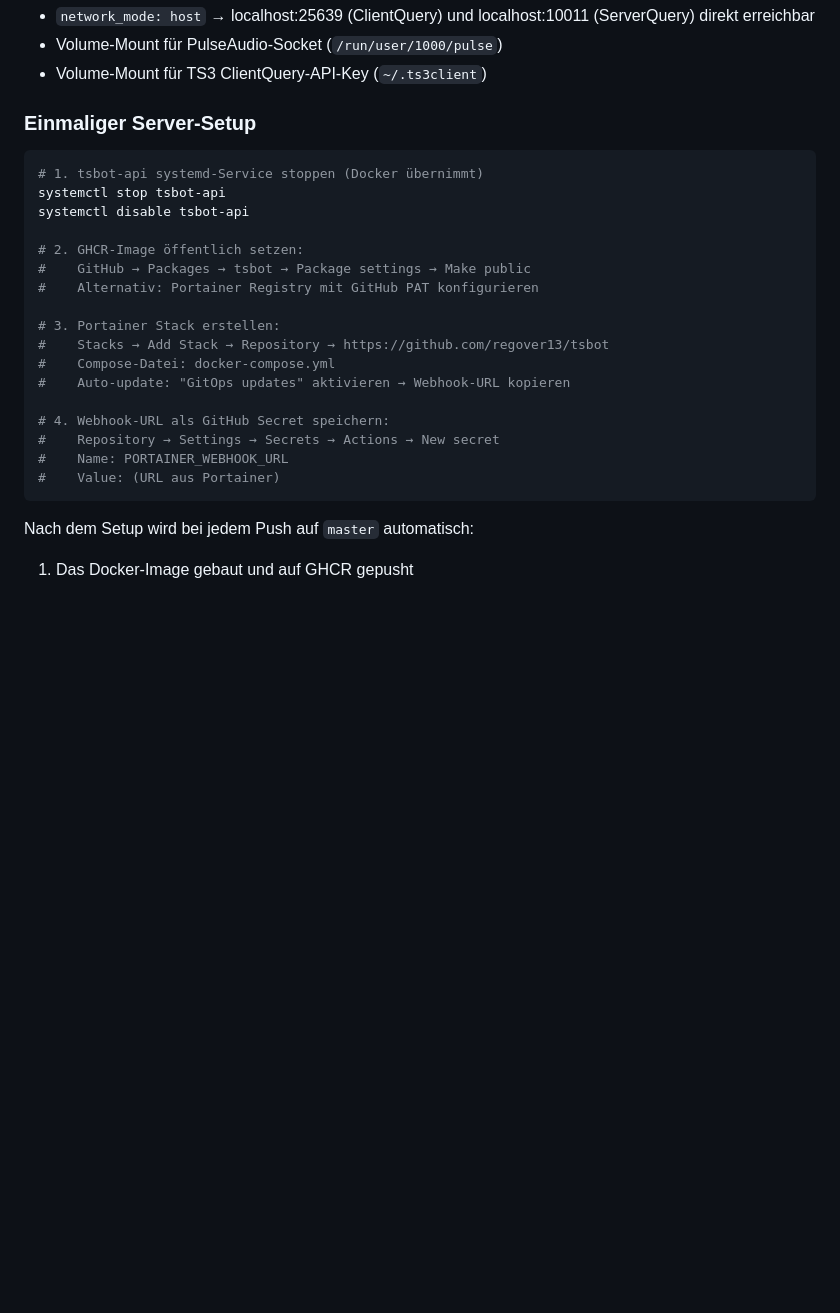
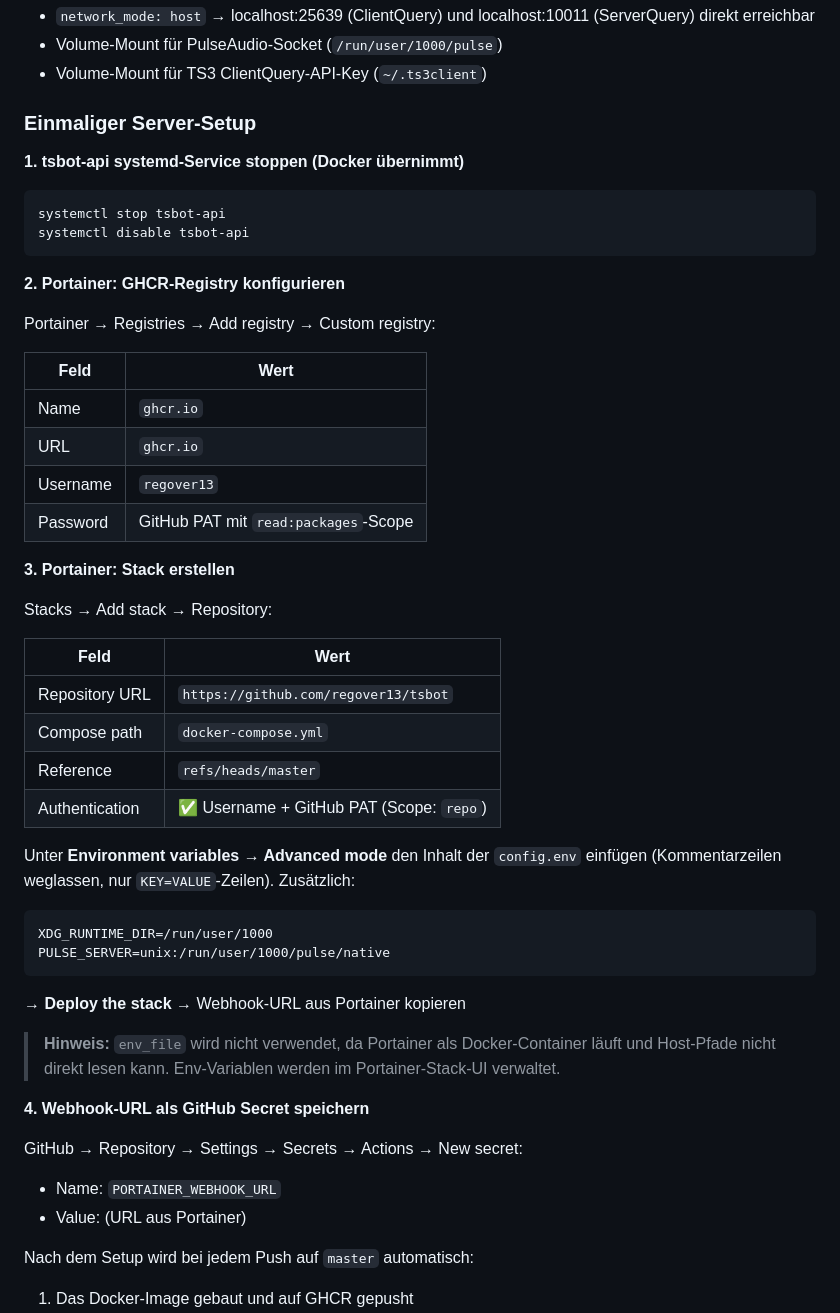
Before and after one commit to regover13/tsbot, a Markdown page: README.md, the part around the change. Rendered like a GitHub page; blank space fills up the shorter version.

Commit message:
Docs: README Docker-Setup aktualisiert (env_file → Portainer UI)
Co-Authored-By: Claude Sonnet 4.6 <noreply@anthropic.com>

````diff
--- a/README.md
+++ b/README.md
@@ -253,25 +253,51 @@ systemd-Service (`tsbot-pulseaudio`) auf dem Host. Der Container bekommt Zugriff
 
 ### Einmaliger Server-Setup
 
+**1. tsbot-api systemd-Service stoppen (Docker übernimmt)**
 ```bash
-# 1. tsbot-api systemd-Service stoppen (Docker übernimmt)
 systemctl stop tsbot-api
 systemctl disable tsbot-api
+```
 
-# 2. GHCR-Image öffentlich setzen:
-#    GitHub → Packages → tsbot → Package settings → Make public
-#    Alternativ: Portainer Registry mit GitHub PAT konfigurieren
+**2. Portainer: GHCR-Registry konfigurieren**
 
-# 3. Portainer Stack erstellen:
-#    Stacks → Add Stack → Repository → https://github.com/regover13/tsbot
-#    Compose-Datei: docker-compose.yml
-#    Auto-update: "GitOps updates" aktivieren → Webhook-URL kopieren
+Portainer → Registries → Add registry → Custom registry:
 
-# 4. Webhook-URL als GitHub Secret speichern:
-#    Repository → Settings → Secrets → Actions → New secret
-#    Name: PORTAINER_WEBHOOK_URL
-#    Value: (URL aus Portainer)
+| Feld | Wert |
+|------|------|
+| Name | `ghcr.io` |
+| URL | `ghcr.io` |
+| Username | `regover13` |
+| Password | GitHub PAT mit `read:packages`-Scope |
+
+**3. Portainer: Stack erstellen**
+
+Stacks → Add stack → Repository:
+
+| Feld | Wert |
+|------|------|
+| Repository URL | `https://github.com/regover13/tsbot` |
+| Compose path | `docker-compose.yml` |
+| Reference | `refs/heads/master` |
+| Authentication | ✅ Username + GitHub PAT (Scope: `repo`) |
+
+Unter **Environment variables → Advanced mode** den Inhalt der `config.env` einfügen
+(Kommentarzeilen weglassen, nur `KEY=VALUE`-Zeilen). Zusätzlich:
 ```
+XDG_RUNTIME_DIR=/run/user/1000
+PULSE_SERVER=unix:/run/user/1000/pulse/native
+```
+
+→ **Deploy the stack** → Webhook-URL aus Portainer kopieren
+
+> **Hinweis:** `env_file` wird nicht verwendet, da Portainer als Docker-Container läuft
+> und Host-Pfade nicht direkt lesen kann. Env-Variablen werden im Portainer-Stack-UI verwaltet.
+
+**4. Webhook-URL als GitHub Secret speichern**
+
+GitHub → Repository → Settings → Secrets → Actions → New secret:
+- Name: `PORTAINER_WEBHOOK_URL`
+- Value: (URL aus Portainer)
 
 Nach dem Setup wird bei jedem Push auf `master` automatisch:
 1. Das Docker-Image gebaut und auf GHCR gepusht
````
